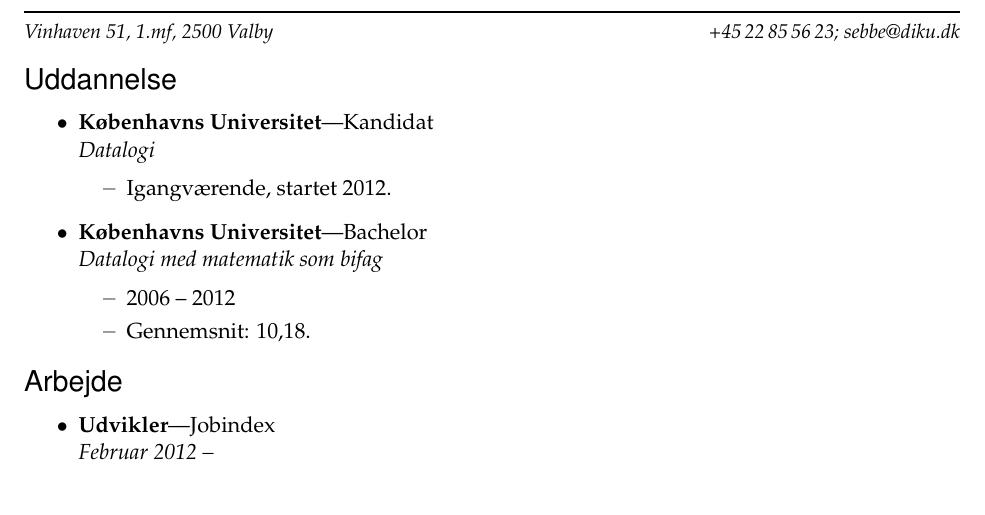
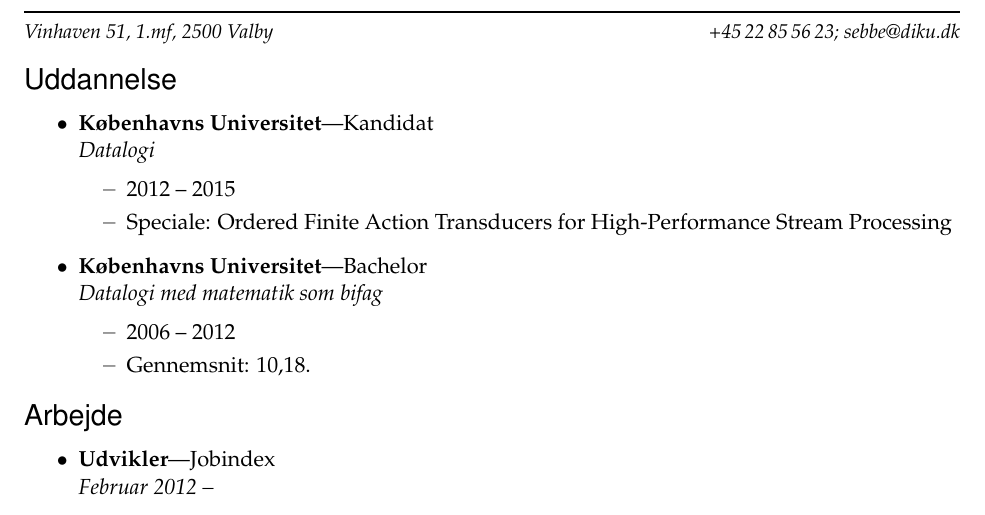
Before and after one commit to Eckankar/resume, a LaTeX CV (resume.tex): part of page 1 of 2, cut so that both start at the same text. Compiled offline with pdfLaTeX.

Commit message:
Jeg er færdig med min kandidat

```diff
--- a/resume.tex
+++ b/resume.tex
@@ -106,7 +106,8 @@
 %%%%%%%%%%%%%%%%%%%%%%%%
 \begin{ressection}{Uddannelse}
     \begin{ressubsec}{Københavns Universitet}{Kandidat}{Datalogi}
-        \ressubitem{Igangværende, startet 2012.}
+        \ressubitem{2012 -- 2015}
+        \ressubitem{Speciale: Ordered Finite Action Transducers for High-Performance Stream Processing}
     \end{ressubsec}
 
     \begin{ressubsec}{Københavns Universitet}{Bachelor}{Datalogi med matematik som bifag}
```
Also changed, not shown: resume.pdf.
